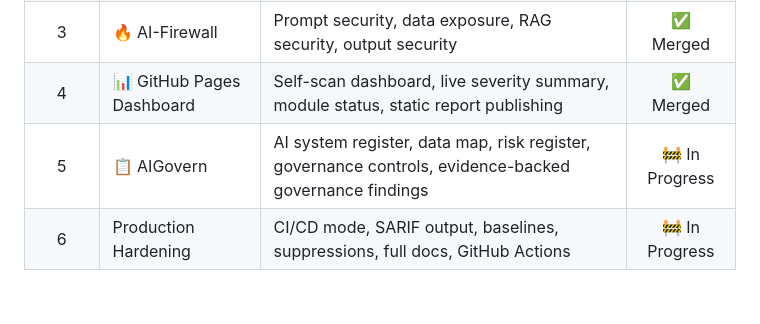
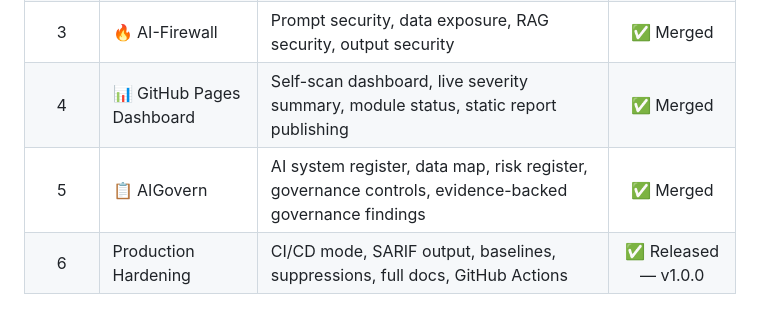
Before and after one commit to SHalimoosavi/SYJ-Aegis, a Markdown page: README.md, the part around the change. Drawn GitHub-style.

Commit message:
docs: mark Phase 5 and Phase 6 complete

```diff
--- a/README.md
+++ b/README.md
@@ -238,5 +238,5 @@ See [`docs/production-hardening.md`](docs/production-hardening.md) for the opera
 | 2 | 🛡️ AgentGuard | Tool inventory, permission model, excessive-agency detection | ✅ Merged |
 | 3 | 🔥 AI-Firewall | Prompt security, data exposure, RAG security, output security | ✅ Merged |
 | 4 | 📊 GitHub Pages Dashboard | Self-scan dashboard, live severity summary, module status, static report publishing | ✅ Merged |
-| 5 | 📋 AIGovern | AI system register, data map, risk register, governance controls, evidence-backed governance findings | 🚧 In Progress |
-| 6 | Production Hardening | CI/CD mode, SARIF output, baselines, suppressions, full docs, GitHub Actions | 🚧 In Progress |
+| 5 | 📋 AIGovern | AI system register, data map, risk register, governance controls, evidence-backed governance findings | ✅ Merged |
+| 6 | Production Hardening | CI/CD mode, SARIF output, baselines, suppressions, full docs, GitHub Actions | ✅ Released — v1.0.0 |
```
